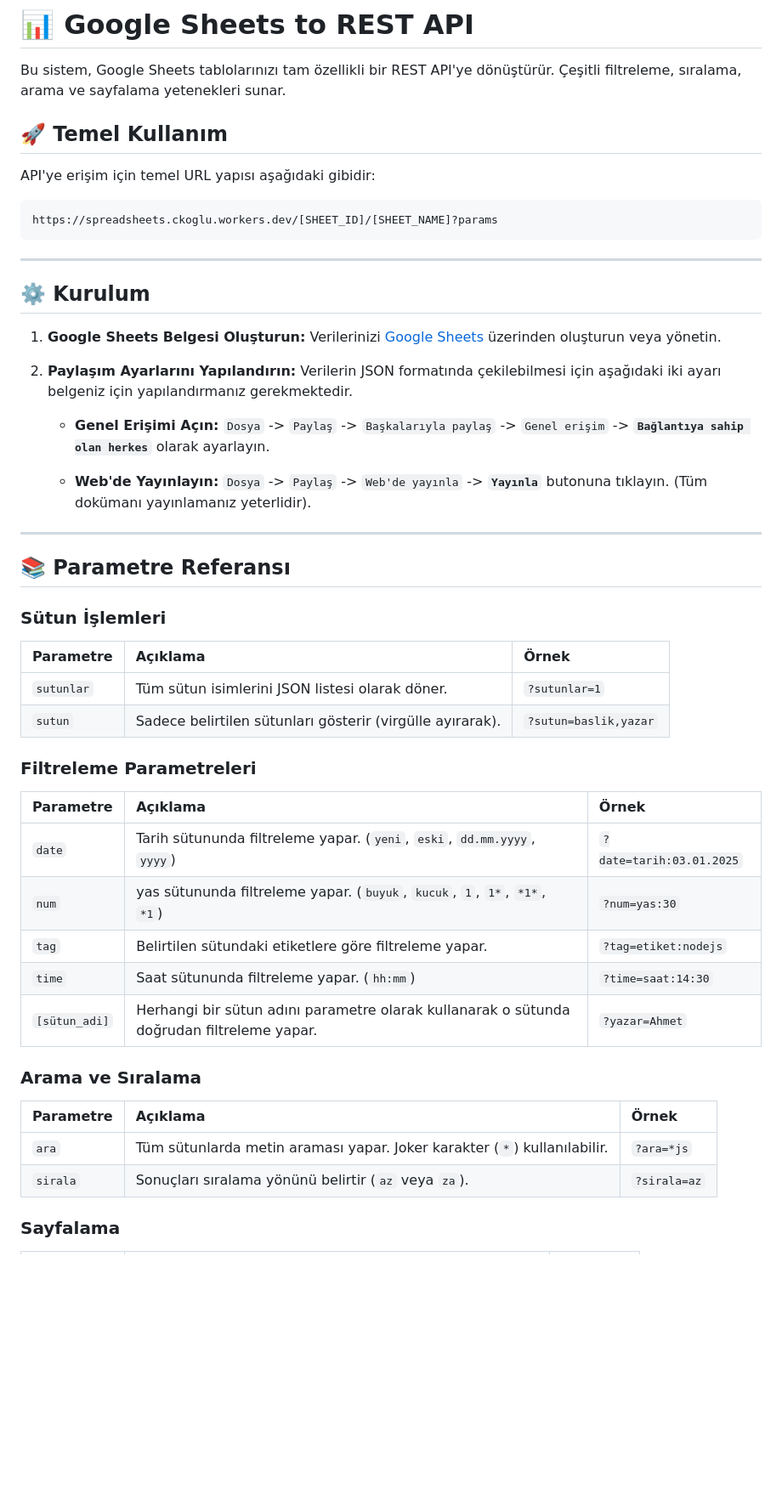
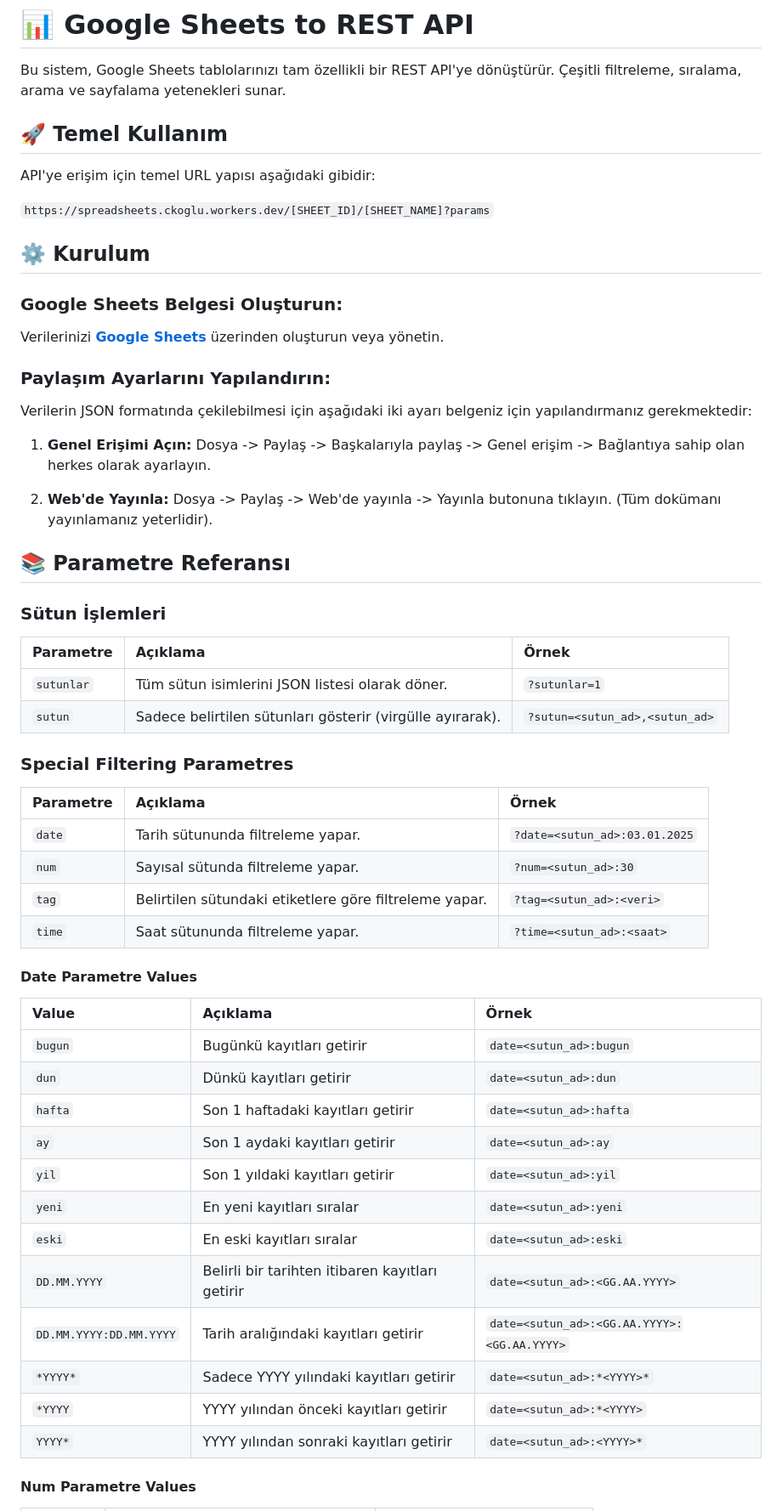
Before and after one commit to ckoglu/spreadsheets, a Markdown page: README.md, the part around the change printed below. Shown: that part at 85% size. GitHub-like rendering; blank space fills up the shorter version.

````diff
--- a/README.md
+++ b/README.md
@@ -1,58 +1,67 @@
 # 📊 Google Sheets to REST API
 
 Bu sistem, Google Sheets tablolarınızı tam özellikli bir REST API'ye dönüştürür. Çeşitli filtreleme, sıralama, arama ve sayfalama yetenekleri sunar.
+
+
 
 ## 🚀 Temel Kullanım
 
 API'ye erişim için temel URL yapısı aşağıdaki gibidir:
 
-```
-https://spreadsheets.ckoglu.workers.dev/[SHEET_ID]/[SHEET_NAME]?params
-```
+`https://spreadsheets.ckoglu.workers.dev/[SHEET_ID]/[SHEET_NAME]?params`
 
----
+
 
 ## ⚙️ Kurulum
 
-1.  **Google Sheets Belgesi Oluşturun:**
-    Verilerinizi [Google Sheets](https://docs.google.com/spreadsheets/u/0/) üzerinden oluşturun veya yönetin.
+### Google Sheets Belgesi Oluşturun:
+Verilerinizi **[Google Sheets](https://docs.google.com/spreadsheets/u/0/)** üzerinden oluşturun veya yönetin.
 
-2.  **Paylaşım Ayarlarını Yapılandırın:**
-    Verilerin JSON formatında çekilebilmesi için aşağıdaki iki ayarı belgeniz için yapılandırmanız gerekmektedir.
+### Paylaşım Ayarlarını Yapılandırın:
+Verilerin JSON formatında çekilebilmesi için aşağıdaki iki ayarı belgeniz için yapılandırmanız gerekmektedir:
 
-    * **Genel Erişimi Açın:**
-        `Dosya` -> `Paylaş` -> `Başkalarıyla paylaş` -> `Genel erişim` -> **`Bağlantıya sahip olan herkes`** olarak ayarlayın.
+1.  **Genel Erişimi Açın:**
+    Dosya -> Paylaş -> Başkalarıyla paylaş -> Genel erişim -> Bağlantıya sahip olan herkes olarak ayarlayın.
 
-    * **Web'de Yayınlayın:**
-        `Dosya` -> `Paylaş` -> `Web'de yayınla` -> **`Yayınla`** butonuna tıklayın. (Tüm dokümanı yayınlamanız yeterlidir).
+2.  **Web'de Yayınla:**
+    Dosya -> Paylaş -> Web'de yayınla -> Yayınla butonuna tıklayın. (Tüm dokümanı yayınlamanız yeterlidir).
 
----
+
 
 ## 📚 Parametre Referansı
 
 ### Sütun İşlemleri
 
-| Parametre | Açıklama | Örnek |
-| :--- | :--- | :--- |
-| `sutunlar` | Tüm sütun isimlerini JSON listesi olarak döner. | `?sutunlar=1` |
-| `sutun` | Sadece belirtilen sütunları gösterir (virgülle ayırarak). | `?sutun=baslik,yazar` |
+| Parametre | Açıklama                            | Örnek              |
+| :-------- | :------------------------------------- | :------------------- |
+| `sutunlar`  | Tüm sütun isimlerini JSON listesi olarak döner. | `?sutunlar=1`        |
+| `sutun`   | Sadece belirtilen sütunları gösterir (virgülle ayırarak). | `?sutun=<sutun_ad>,<sutun_ad>` |
 
-### Filtreleme Parametreleri
+### Special Filtering Parametres
 
-| Parametre | Açıklama | Örnek |
-| :--- | :--- | :--- |
-| `date` | Tarih sütununda filtreleme yapar. (`yeni`, `eski`, `dd.mm.yyyy`, `yyyy`) | `?date=tarih:03.01.2025` |
-| `num` | yas sütununda filtreleme yapar. (`buyuk`, `kucuk`, `1`, `1*`, `*1*`, `*1`) | `?num=yas:30` |
-| `tag` | Belirtilen sütundaki etiketlere göre filtreleme yapar. | `?tag=etiket:nodejs` |
-| `time` | Saat sütununda filtreleme yapar. (`hh:mm`) | `?time=saat:14:30` |
-| `[sütun_adi]` | Herhangi bir sütun adını parametre olarak kullanarak o sütunda doğrudan filtreleme yapar. | `?yazar=Ahmet` |
+| Parametre | Açıklama                        | Örnek                           |
+| :-------- | :--------------------------------- | :-------------------------------- |
+| `date`    | Tarih sütununda filtreleme yapar. | `?date=<sutun_ad>:03.01.2025`            |
+| `num`     | Sayısal sütunda filtreleme yapar. | `?num=<sutun_ad>:30`                       |
+| `tag`     | Belirtilen sütundaki etiketlere göre filtreleme yapar. | `?tag=<sutun_ad>:<veri>`                |
+| `time`    | Saat sütununda filtreleme yapar.| `?time=<sutun_ad>:<saat>`                  |
 
-### Arama ve Sıralama
+#### Date Parametre Values
 
-| Parametre | Açıklama | Örnek |
-| :--- | :--- | :--- |
-| `ara` | Tüm sütunlarda metin araması yapar. Joker karakter (`*`) kullanılabilir. | `?ara=*js` |
-| `sirala` | Sonuçları sıralama yönünü belirtir (`az` veya `za`). | `?sirala=az` |
+| Value              | Açıklama                                  | Örnek                       |
+| :----------------- | :------------------------------------------- | :---------------------------- |
+| `bugun`            | Bugünkü kayıtları getirir                | `date=<sutun_ad>:bugun`            |
+| `dun`              | Dünkü kayıtları getirir              | `date=<sutun_ad>:dun`              |
+| `hafta`            | Son 1 haftadaki kayıtları getirir      | `date=<sutun_ad>:hafta`            |
+| `ay`               | Son 1 aydaki kayıtları getirir     | `date=<sutun_ad>:ay`               |
+| `yil`              | Son 1 yıldaki kayıtları getirir      | `date=<sutun_ad>:yil`              |
+| `yeni`             | En yeni kayıtları sıralar                 | `date=<sutun_ad>:yeni`             |
+| `eski`             | En eski kayıtları sıralar                | `date=<sutun_ad>:eski`             |
+| `DD.MM.YYYY`       | Belirli bir tarihten itibaren kayıtları getirir | `date=<sutun_ad>:<GG.AA.YYYY>`         |
+| `DD.MM.YYYY:DD.MM.YYYY` | Tarih aralığındaki kayıtları getirir       | `date=<sutun_ad>:<GG.AA.YYYY>:<GG.AA.YYYY>` |
+| `*YYYY*`           | Sadece YYYY yılındaki kayıtları getirir | `date=<sutun_ad>:*<YYYY>*`           |
+| `*YYYY`            | YYYY yılından önceki kayıtları getirir | `date=<sutun_ad>:*<YYYY>`            |
+| `YYYY*`            | YYYY yılından sonraki kayıtları getirir  | `date=<sutun_ad>:<YYYY>*`            |
 
-### Sayfalama
+#### Num Parametre Values
 
````
Also changed, not shown: other parts of README.md (+96 -33 lines).
